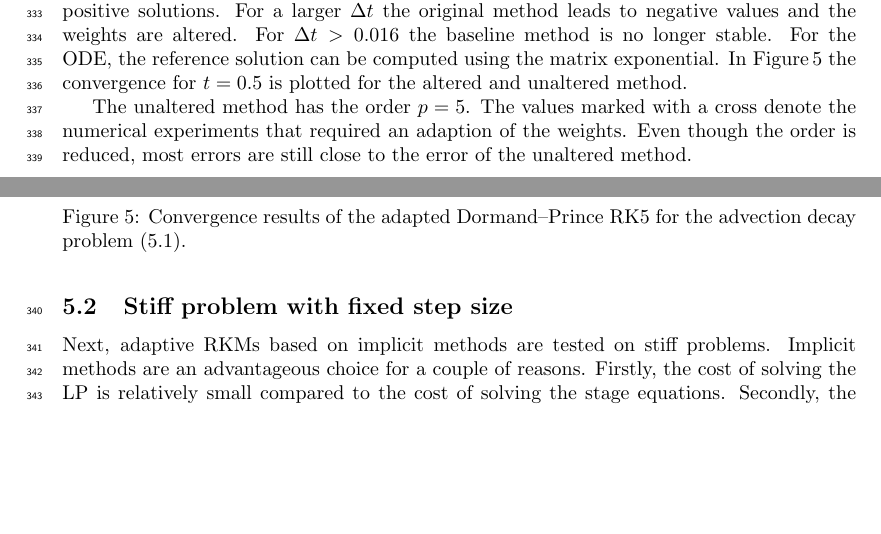
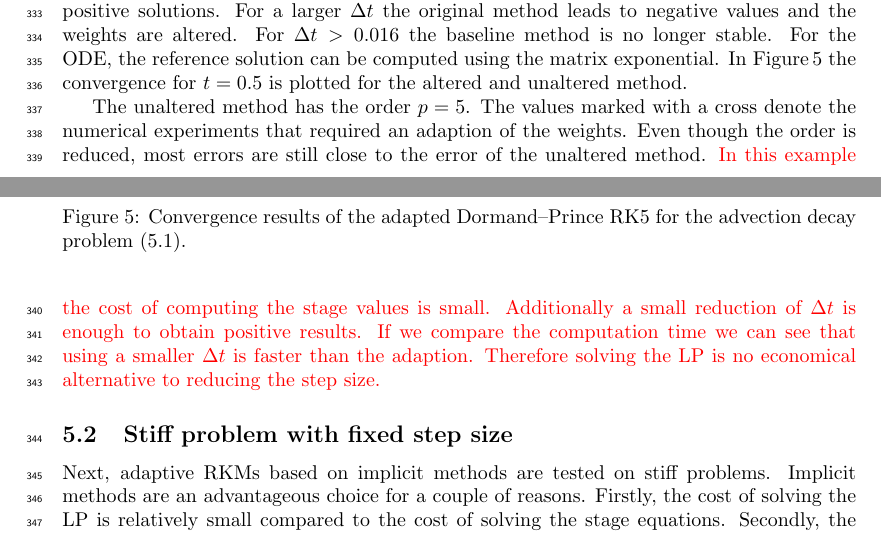
Before and after one commit to ketch/positiveRK, a LaTeX paper (nusslein_vsrp/latex/overview.tex): two parts of pages 12 and 13 of 21, joined at a grey line, cut so that both start at the same text, the shorter picture padded with empty space. Compiled offline with pdfLaTeX.

Commit message:
Added some comment on the cost of solving the LP for the non stiff case

```diff
--- a/nusslein_vsrp/latex/overview.tex
+++ b/nusslein_vsrp/latex/overview.tex
@@ -1097,6 +1097,10 @@ In Figure\,\ref{fig:conv_expl} the convergence for $t=0.5$ is plotted for the al
 The unaltered method has the order $p=5$.
 The values marked with a cross denote the numerical experiments that required an adaption of the weights.
 Even though the order is reduced, most errors are still close to the error of the unaltered method.
+\linelabel{line:cost}\revA{
+In this example the cost of computing the stage values is small. Additionally a small reduction of $\dt$ is enough to obtain positive results.
+If we compare the computation time we can see that using a smaller $\dt$ is faster than the adaption.
+Therefore solving the LP is no economical alternative to reducing the step size.}
 
 \subsection{Stiff problem with fixed step size}
 Next, adaptive RKMs based on implicit methods are tested on stiff problems.
```
Also changed, not shown: nusslein_vsrp/latex/response_to_reviewers.tex (+2 -1 lines).
